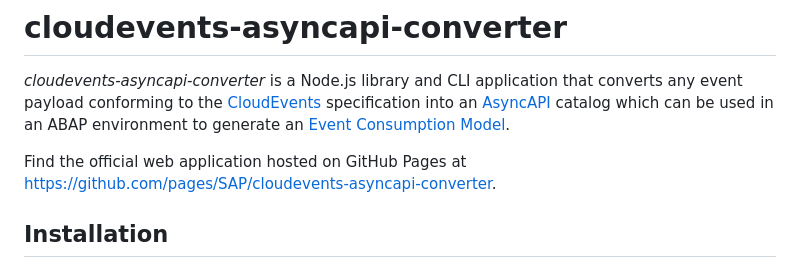
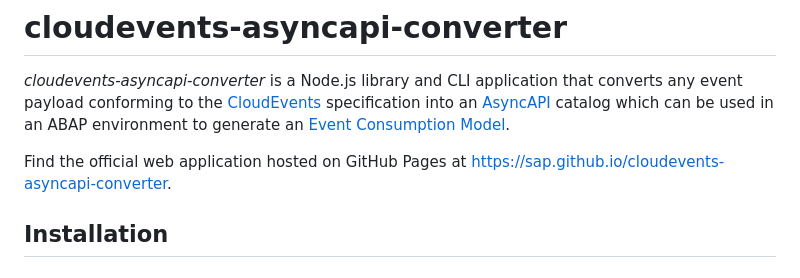
Before and after one commit to SAP/cloudevents-asyncapi-converter, a Markdown page: README.md, the part around the change. Drawn GitHub-style.

```diff
--- a/README.md
+++ b/README.md
@@ -4,7 +4,7 @@
 
 *cloudevents-asyncapi-converter* is a Node.js library and CLI application that converts any event payload conforming to the [CloudEvents](https://github.com/cloudevents/spec) specification into an [AsyncAPI](https://www.asyncapi.com/docs) catalog which can be used in an ABAP environment to generate an [Event Consumption Model](https://help.sap.com/docs/abap-cloud/abap-development-tools-user-guide/generating-event-consumption-model).
 
-Find the official web application hosted on GitHub Pages at https://github.com/pages/SAP/cloudevents-asyncapi-converter.
+Find the official web application hosted on GitHub Pages at https://sap.github.io/cloudevents-asyncapi-converter.
 
 
 ## Installation
```
